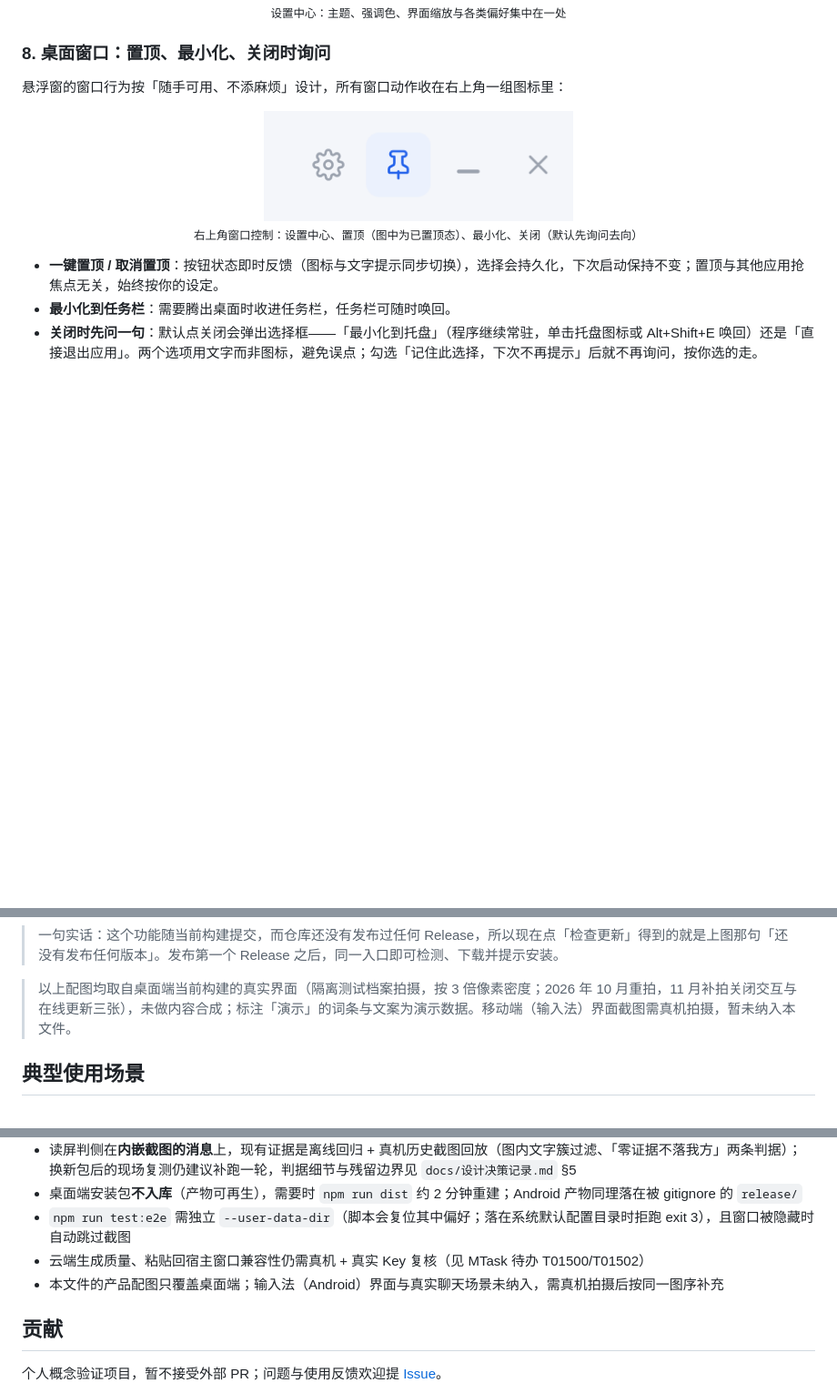
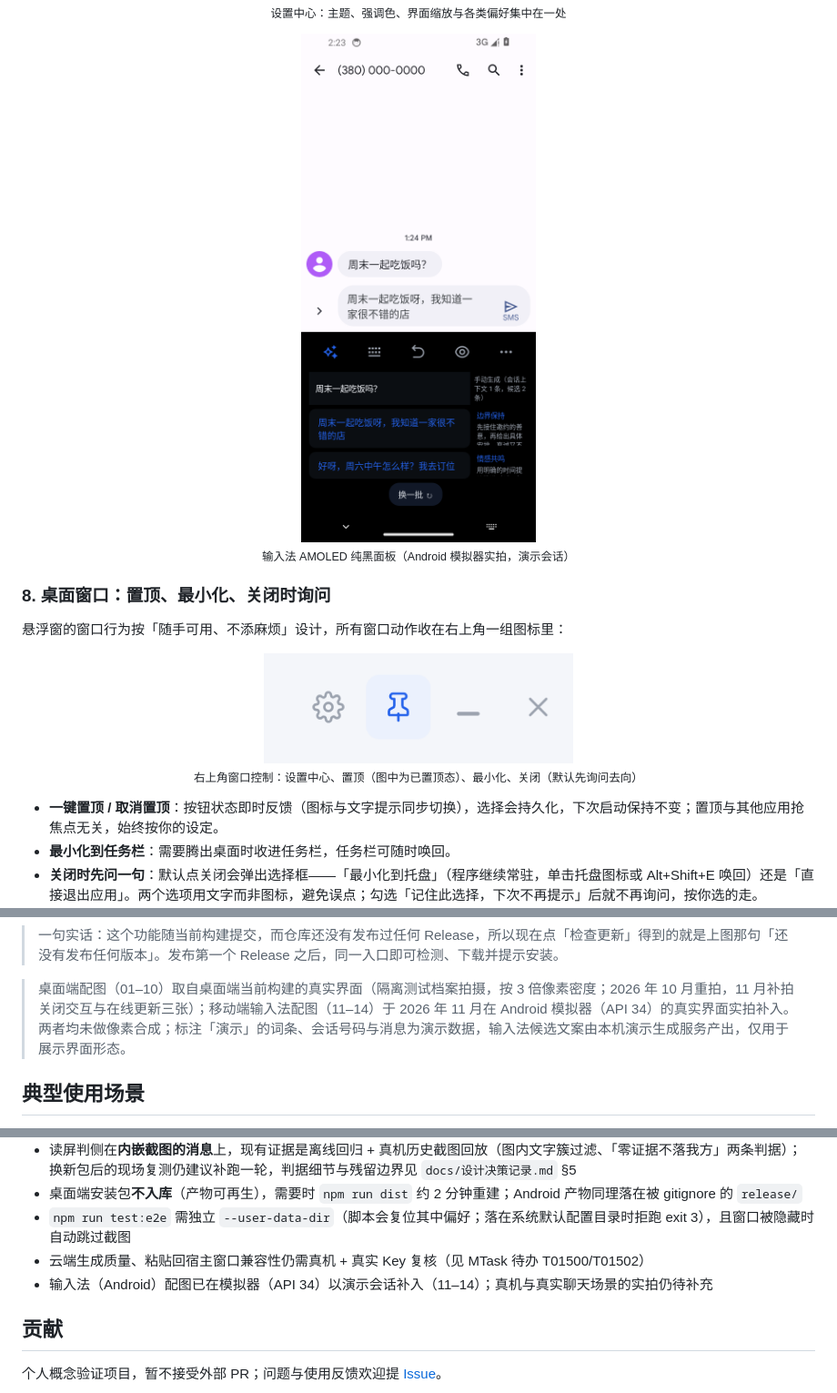
Before and after one commit to wangnan05563/EmoReply, a Markdown page: README.md, 3 parts joined by grey strips. Shown at 91% size. GitHub-like rendering; pictures changed too: assets/screenshots/13-ime-dark.png (added); blank space fills up the shorter version.

```diff
--- a/README.md
+++ b/README.md
@@ -144,6 +155,11 @@ EmoReply 的能力围绕一条链路组织：拿到对话 → 判断要不要回
   <sub>设置中心：主题、强调色、界面缩放与各类偏好集中在一处</sub>
 </p>
 
+<p align="center">
+  <img src="assets/screenshots/13-ime-dark.png" width="300" alt="输入法 AMOLED 纯黑面板：深色候选卡、蓝色强调文字与理由标签" /><br>
+  <sub>输入法 AMOLED 纯黑面板（Android 模拟器实拍，演示会话）</sub>
+</p>
+
 ### 8. 桌面窗口：置顶、最小化、关闭时询问
 
 悬浮窗的窗口行为按「随手可用、不添麻烦」设计，所有窗口动作收在右上角一组图标里：
@@ -183,7 +199,7 @@ EmoReply 的能力围绕一条链路组织：拿到对话 → 判断要不要回
 
 > 一句实话：这个功能随当前构建提交，而仓库还没有发布过任何 Release，所以现在点「检查更新」得到的就是上图那句「还没有发布任何版本」。发布第一个 Release 之后，同一入口即可检测、下载并提示安装。
 
-> 以上配图均取自桌面端当前构建的真实界面（隔离测试档案拍摄，按 3 倍像素密度；2026 年 10 月重拍，11 月补拍关闭交互与在线更新三张），未做内容合成；标注「演示」的词条与文案为演示数据。移动端（输入法）界面截图需真机拍摄，暂未纳入本文件。
+> 桌面端配图（01–10）取自桌面端当前构建的真实界面（隔离测试档案拍摄，按 3 倍像素密度；2026 年 10 月重拍，11 月补拍关闭交互与在线更新三张）；移动端输入法配图（11–14）于 2026 年 11 月在 Android 模拟器（API 34）的真实界面实拍补入。两者均未做像素合成；标注「演示」的词条、会话号码与消息为演示数据，输入法候选文案由本机演示生成服务产出，仅用于展示界面形态。
 
 ## 典型使用场景
 
@@ -389,7 +405,7 @@ python tools/gen_social_preview.py
 - 桌面端安装包**不入库**（产物可再生），需要时 `npm run dist` 约 2 分钟重建；Android 产物同理落在被 gitignore 的 `release/`
 - `npm run test:e2e` 需独立 `--user-data-dir`（脚本会复位其中偏好；落在系统默认配置目录时拒跑 exit 3），且窗口被隐藏时自动跳过截图
 - 云端生成质量、粘贴回宿主窗口兼容性仍需真机 + 真实 Key 复核（见 MTask 待办 T01500/T01502）
-- 本文件的产品配图只覆盖桌面端；输入法（Android）界面与真实聊天场景未纳入，需真机拍摄后按同一图序补充
+- 输入法（Android）配图已在模拟器（API 34）以演示会话补入（11–14）；真机与真实聊天场景的实拍仍待补充
 
 ## 贡献
 
```
Also changed, not shown: other parts of README.md (+11 -0 lines), assets/screenshots/11-ime-candidates.png (added), assets/screenshots/12-ime-tone-slider.png (added), assets/screenshots/14-ime-inject.png (added), 1 other file.
